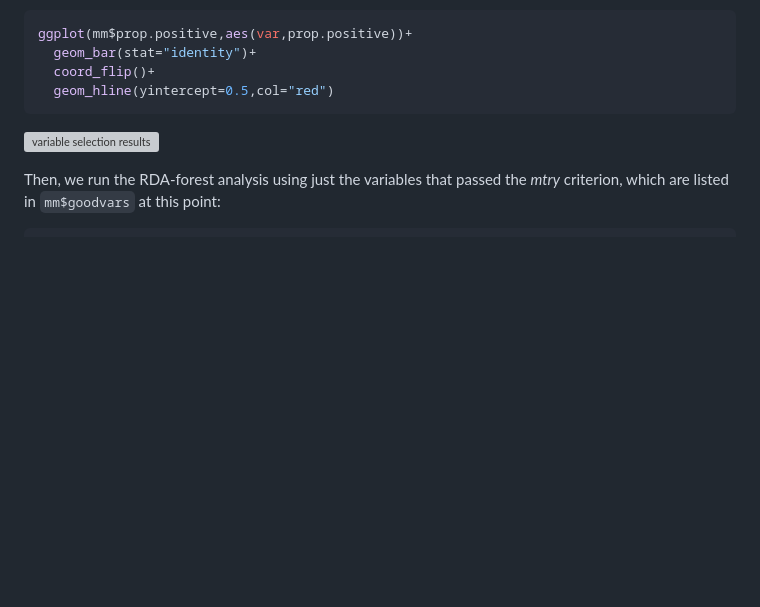
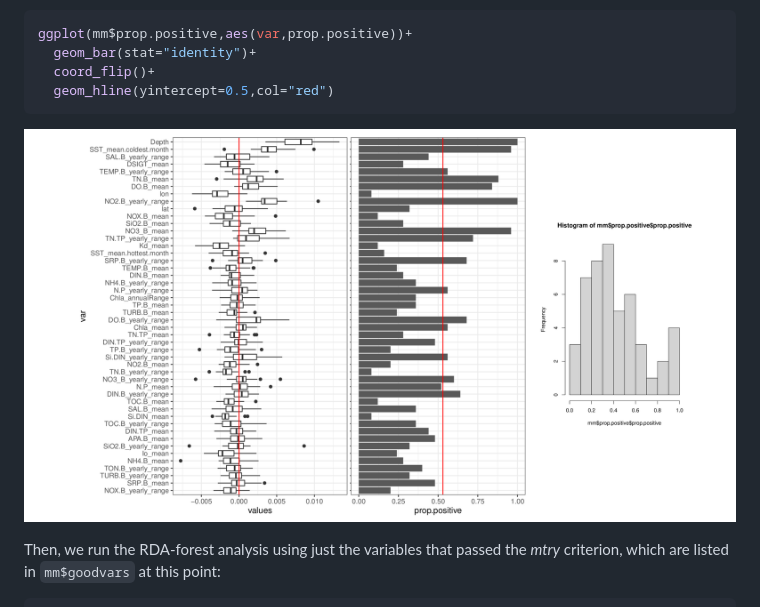
Before and after one commit to z0on/RDA-forest, a Markdown page: README.md, the part around the change. GitHub-like rendering; blank space fills up the shorter version; grey boxes are pictures that could not be loaded.

````diff
--- a/README.md
+++ b/README.md
@@ -89,7 +89,7 @@ ggplot(mm$prop.positive,aes(var,prop.positive))+
   coord_flip()+
   geom_hline(yintercept=0.5,col="red")
 ```
-![variable selection results](mtrySelJack_plots.png)
+![variable selection results](mtrySeljack_plots.png)
 
 Then, we run the RDA-forest analysis using just the variables that passed the *mtry* criterion, which are listed in `mm$goodvars` at this point:
 ```R
````
